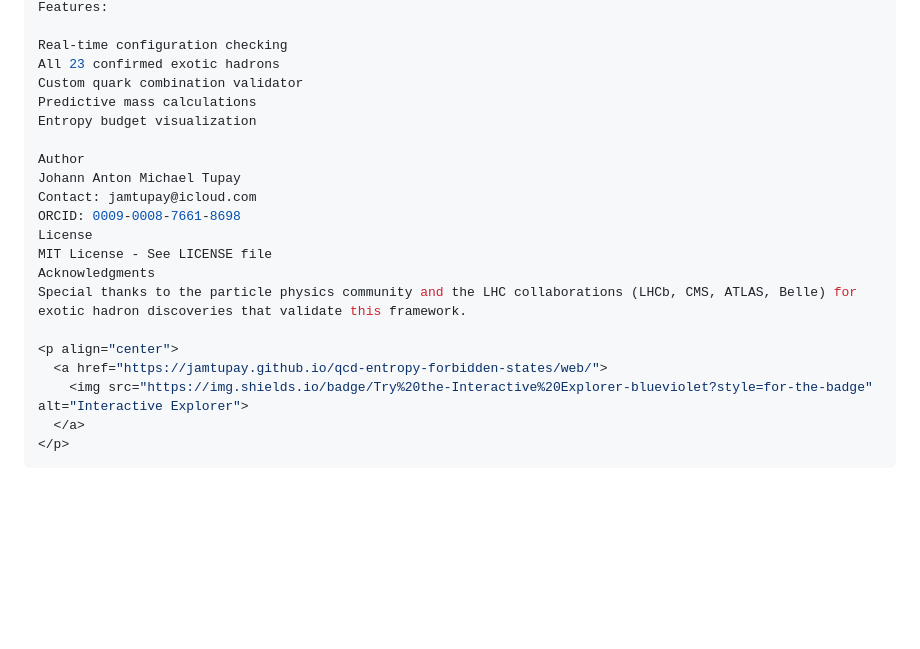
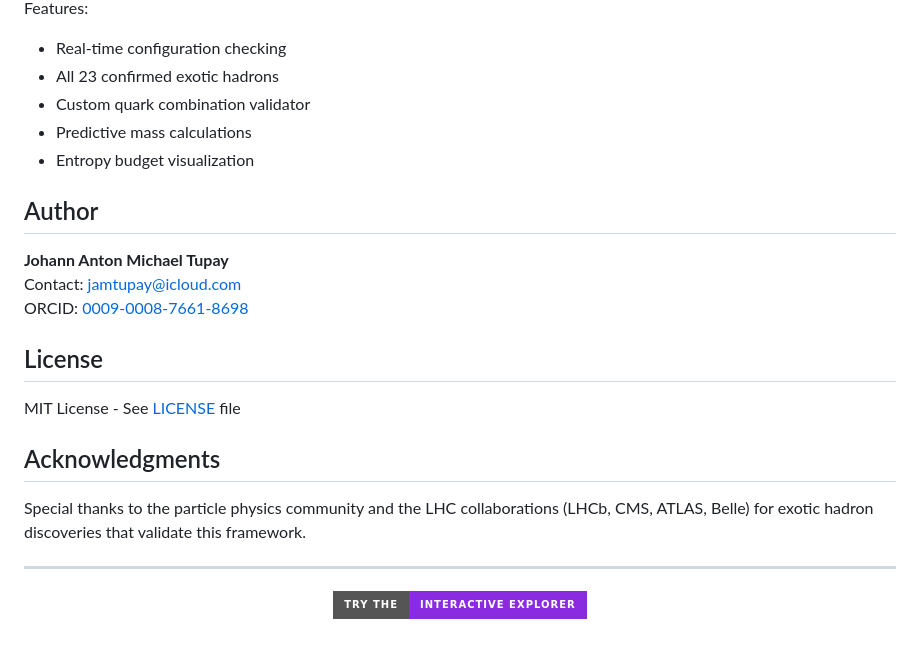
Before and after one commit to JAMTUPAY/qcd-entropy-forbidden-states, a Markdown page: README.md, the part around one of its changes. GitHub-like rendering; badges without logos; blank space fills up the shorter version.

````diff
--- a/README.md
+++ b/README.md
@@ -107,23 +124,28 @@ Interactive Explorer
 Features:
+- Real-time configuration checking
+- All 23 confirmed exotic hadrons
+- Custom quark combination validator
+- Predictive mass calculations
+- Entropy budget visualization
 
-Real-time configuration checking
-All 23 confirmed exotic hadrons
-Custom quark combination validator
-Predictive mass calculations
-Entropy budget visualization
+## Author
 
-Author
-Johann Anton Michael Tupay
+**Johann Anton Michael Tupay**
 Contact: jamtupay@icloud.com
-ORCID: 0009-0008-7661-8698
-License
-MIT License - See LICENSE file
-Acknowledgments
+ORCID: [0009-0008-7661-8698](https://orcid.org/0009-0008-7661-8698)
+
+## License
+
+MIT License - See [LICENSE](LICENSE) file
+
+## Acknowledgments
+
 Special thanks to the particle physics community and the LHC collaborations (LHCb, CMS, ATLAS, Belle) for exotic hadron discoveries that validate this framework.
+
+---
 
 <p align="center">
   <a href="https://jamtupay.github.io/qcd-entropy-forbidden-states/web/">
     <img src="https://img.shields.io/badge/Try%20the-Interactive%20Explorer-blueviolet?style=for-the-badge" alt="Interactive Explorer">
   </a>
 </p>
-```
````
Also changed, not shown: other parts of README.md (+38 -21 lines).
